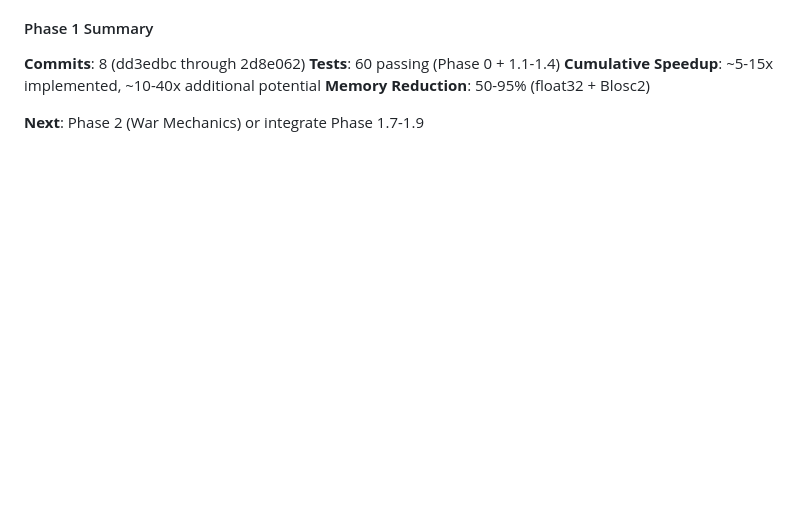
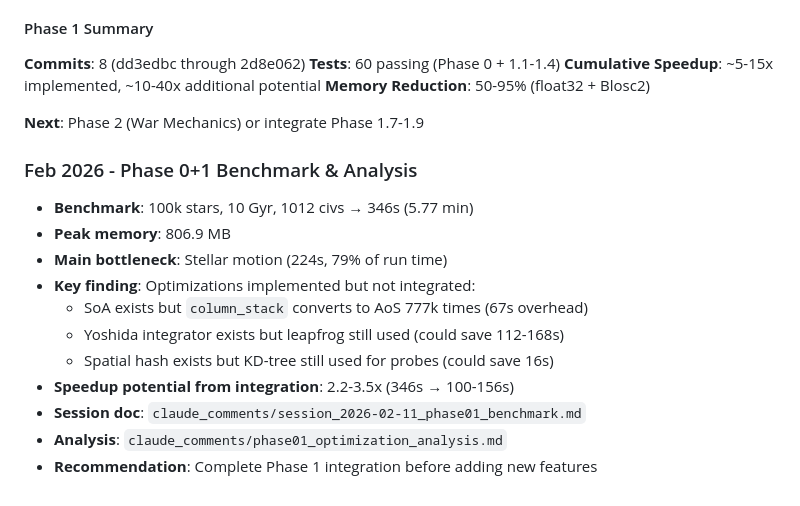
Before and after one commit to grburgess/great_silence, a Markdown page: AGENTS.md, the part around the change. Drawn GitHub-style; blank space fills up the shorter version.

```diff
--- a/AGENTS.md
+++ b/AGENTS.md
@@ -638,3 +638,16 @@ python scripts/benchmark_baseline.py  # Detailed profiling
 **Memory Reduction**: 50-95% (float32 + Blosc2)
 
 **Next**: Phase 2 (War Mechanics) or integrate Phase 1.7-1.9
+
+### Feb 2026 - Phase 0+1 Benchmark & Analysis
+- **Benchmark**: 100k stars, 10 Gyr, 1012 civs → 346s (5.77 min)
+- **Peak memory**: 806.9 MB
+- **Main bottleneck**: Stellar motion (224s, 79% of run time)
+- **Key finding**: Optimizations implemented but not integrated:
+  - SoA exists but `column_stack` converts to AoS 777k times (67s overhead)
+  - Yoshida integrator exists but leapfrog still used (could save 112-168s)
+  - Spatial hash exists but KD-tree still used for probes (could save 16s)
+- **Speedup potential from integration**: 2.2-3.5x (346s → 100-156s)
+- **Session doc**: `claude_comments/session_2026-02-11_phase01_benchmark.md`
+- **Analysis**: `claude_comments/phase01_optimization_analysis.md`
+- **Recommendation**: Complete Phase 1 integration before adding new features
```
Also changed, not shown: claude_comments/session_2026-02-11_phase01_benchmark.md (added, +380 -0 lines).
